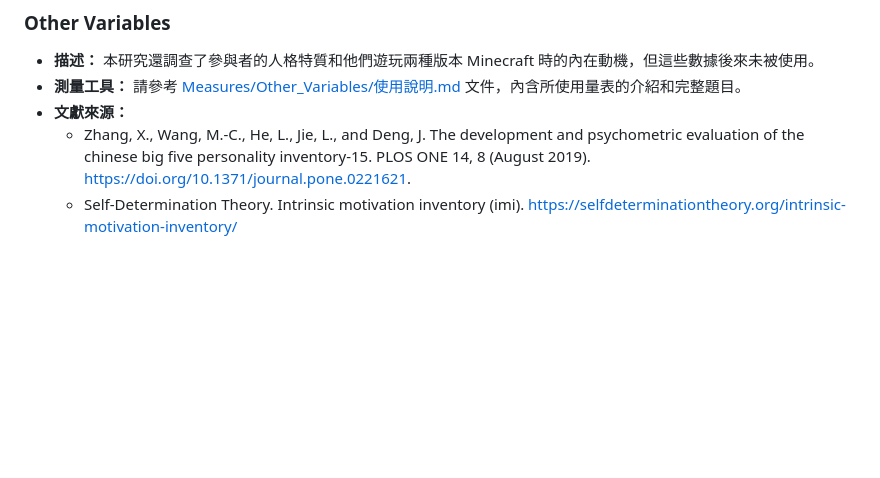
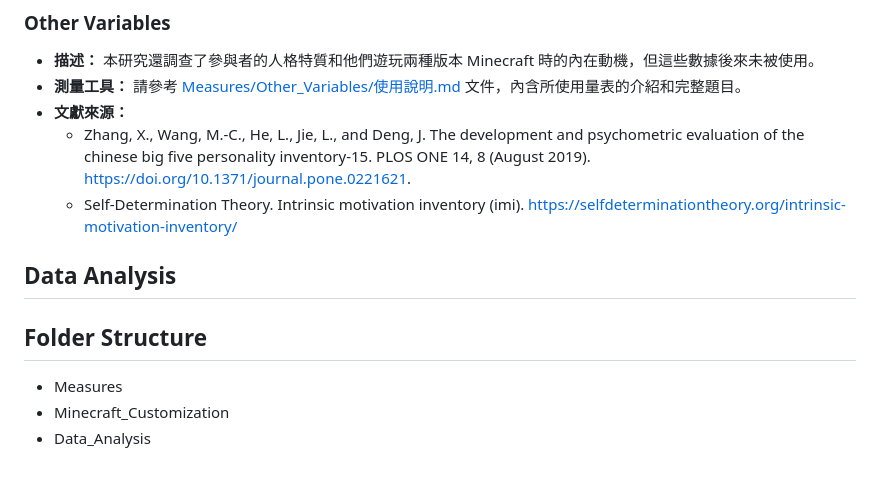
Before and after one commit to CutyLab/Designing_Creative_Sandbox_Games, a Markdown page: README.md, the part around the change. Rendered like a GitHub page; blank space fills up the shorter version.

```diff
--- a/README.md
+++ b/README.md
@@ -81,3 +81,11 @@
 - **文獻來源：**
   - Zhang, X., Wang, M.-C., He, L., Jie, L., and Deng, J. The development and psychometric evaluation of the chinese big five personality inventory-15. PLOS ONE 14, 8 (August 2019). https://doi.org/10.1371/journal.pone.0221621.
   - Self-Determination Theory. Intrinsic motivation inventory (imi). https://selfdeterminationtheory.org/intrinsic-motivation-inventory/
+
+## Data Analysis
+
+## Folder Structure
+
+- Measures
+- Minecraft_Customization
+- Data_Analysis
```
